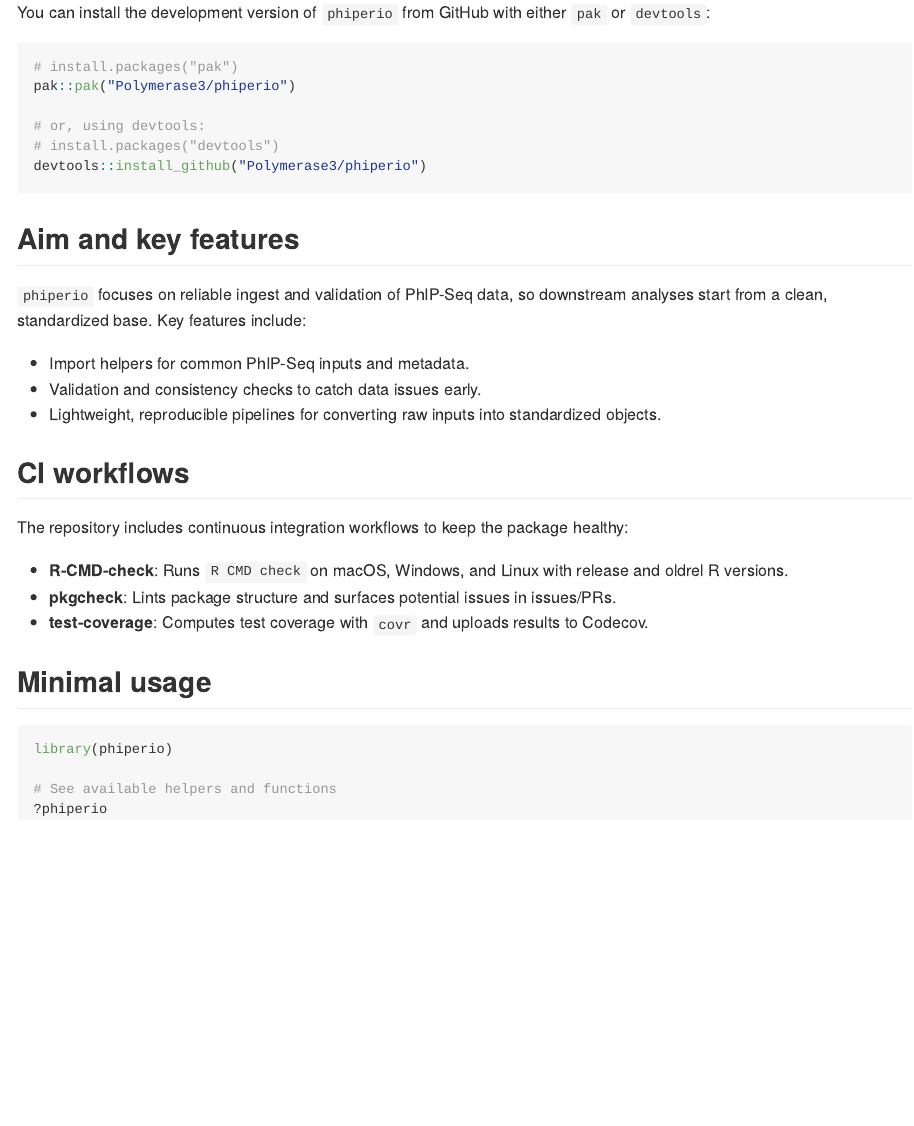
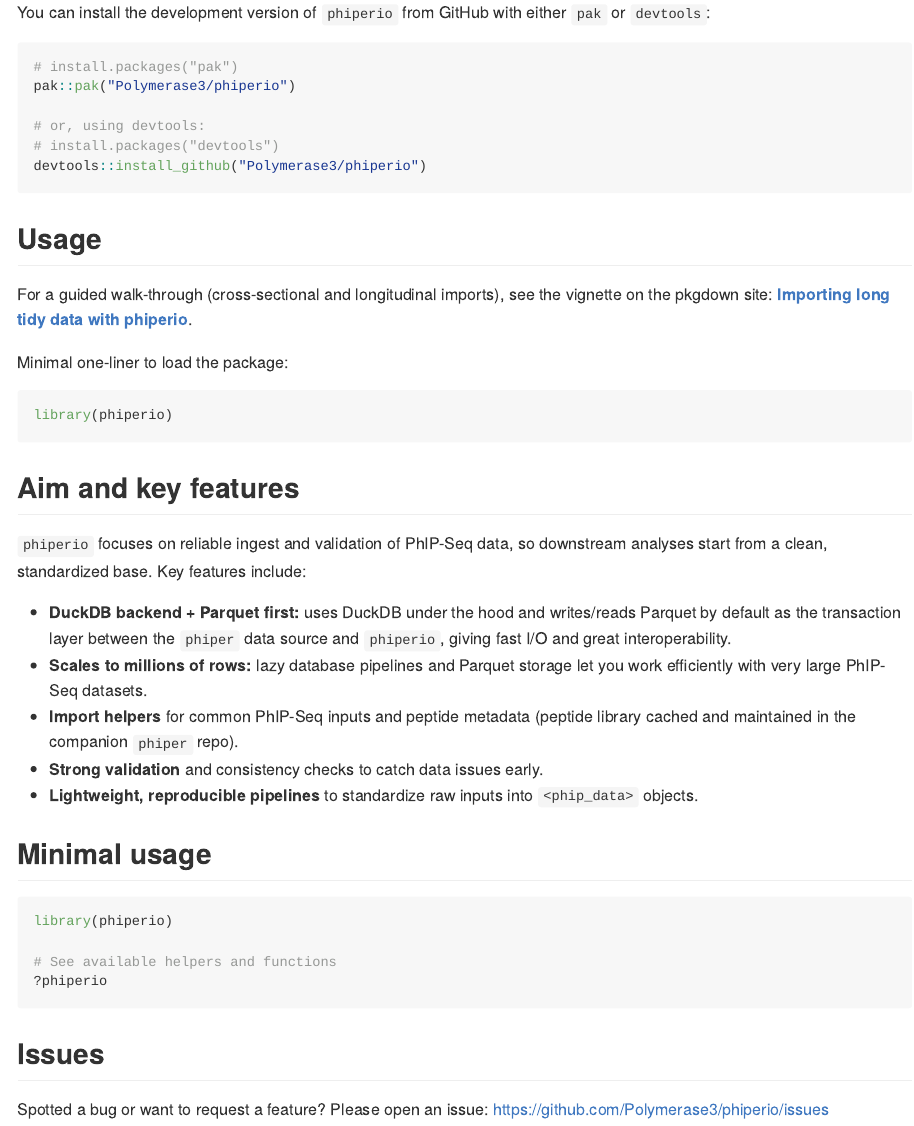
Before and after one commit to Polymerase3/phiperio, an R Markdown document (README.Rmd): the page in a window 1100 px wide, from 250 px down. The pictures show the output file README.md that the author committed with the source, drawn offline in the style of GitHub; badge pictures from the web are left out.

Commit message:
Updated README

````diff
--- a/README.Rmd
+++ b/README.Rmd
@@ -42,21 +42,25 @@ pak::pak("Polymerase3/phiperio")
 devtools::install_github("Polymerase3/phiperio")
 ```
 
+## Usage
+
+For a guided walk-through (cross-sectional and longitudinal imports), see the vignette on the pkgdown site: **[Importing long tidy data with phiperio](https://polymerase3.github.io/phiperio/articles/importing-long-tidy-data.html)**.
+
+Minimal one-liner to load the package:
+
+```{r, eval = FALSE}
+library(phiperio)
+```
+
 ## Aim and key features
 
 `phiperio` focuses on reliable ingest and validation of PhIP-Seq data, so downstream analyses start from a clean, standardized base. Key features include:
 
-- Import helpers for common PhIP-Seq inputs and metadata.
-- Validation and consistency checks to catch data issues early.
-- Lightweight, reproducible pipelines for converting raw inputs into standardized objects.
-
-## CI workflows
-
-The repository includes continuous integration workflows to keep the package healthy:
-
-- **R-CMD-check**: Runs `R CMD check` on macOS, Windows, and Linux with release and oldrel R versions.
-- **pkgcheck**: Lints package structure and surfaces potential issues in issues/PRs.
-- **test-coverage**: Computes test coverage with `covr` and uploads results to Codecov.
+- **DuckDB backend + Parquet first:** uses DuckDB under the hood and writes/reads Parquet by default as the transaction layer between the `phiper` data source and `phiperio`, giving fast I/O and great interoperability.
+- **Scales to millions of rows:** lazy database pipelines and Parquet storage let you work efficiently with very large PhIP-Seq datasets.
+- **Import helpers** for common PhIP-Seq inputs and peptide metadata (peptide library cached and maintained in the companion `phiper` repo).
+- **Strong validation** and consistency checks to catch data issues early.
+- **Lightweight, reproducible pipelines** to standardize raw inputs into `<phip_data>` objects.
 
 ## Minimal usage
 
@@ -66,3 +70,7 @@ library(phiperio)
 # See available helpers and functions
 ?phiperio
 ```
+
+## Issues
+
+Spotted a bug or want to request a feature? Please open an issue: https://github.com/Polymerase3/phiperio/issues
````
Also changed, not shown: README.md.
